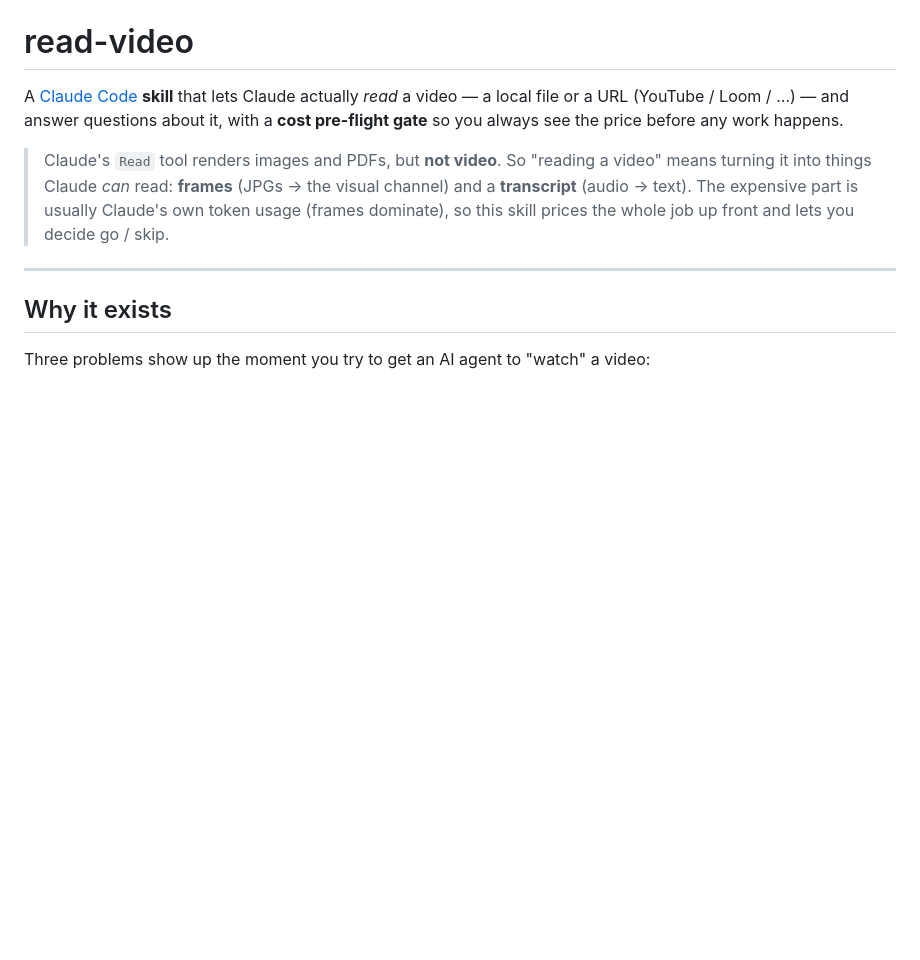
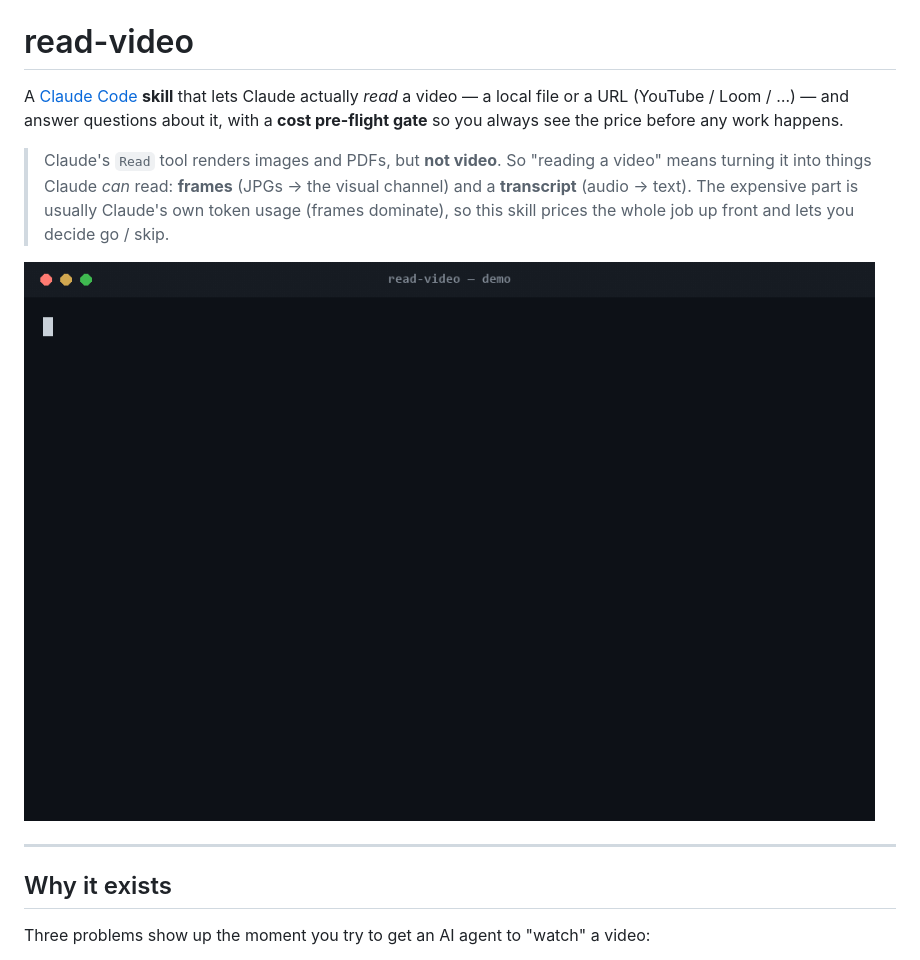
Before and after one commit to RikepilB/read-video, a Markdown page: README.md, the part around the change. GitHub-like rendering; pictures changed too: assets/demo.gif (added); blank space fills up the shorter version.

```diff
--- a/README.md
+++ b/README.md
@@ -8,6 +8,8 @@ so you always see the price before any work happens.
 > into things Claude *can* read: **frames** (JPGs → the visual channel) and a **transcript** (audio → text).
 > The expensive part is usually Claude's own token usage (frames dominate), so this skill prices the whole
 > job up front and lets you decide go / skip.
+
+![read-video demo: probe then estimate, showing the cost gate before any work](assets/demo.gif)
 
 ---
 
```
Also changed, not shown: .github/PULL_REQUEST_TEMPLATE.md (added, +18 -0 lines), CONTRIBUTING.md (added, +71 -0 lines), 3 other files.
